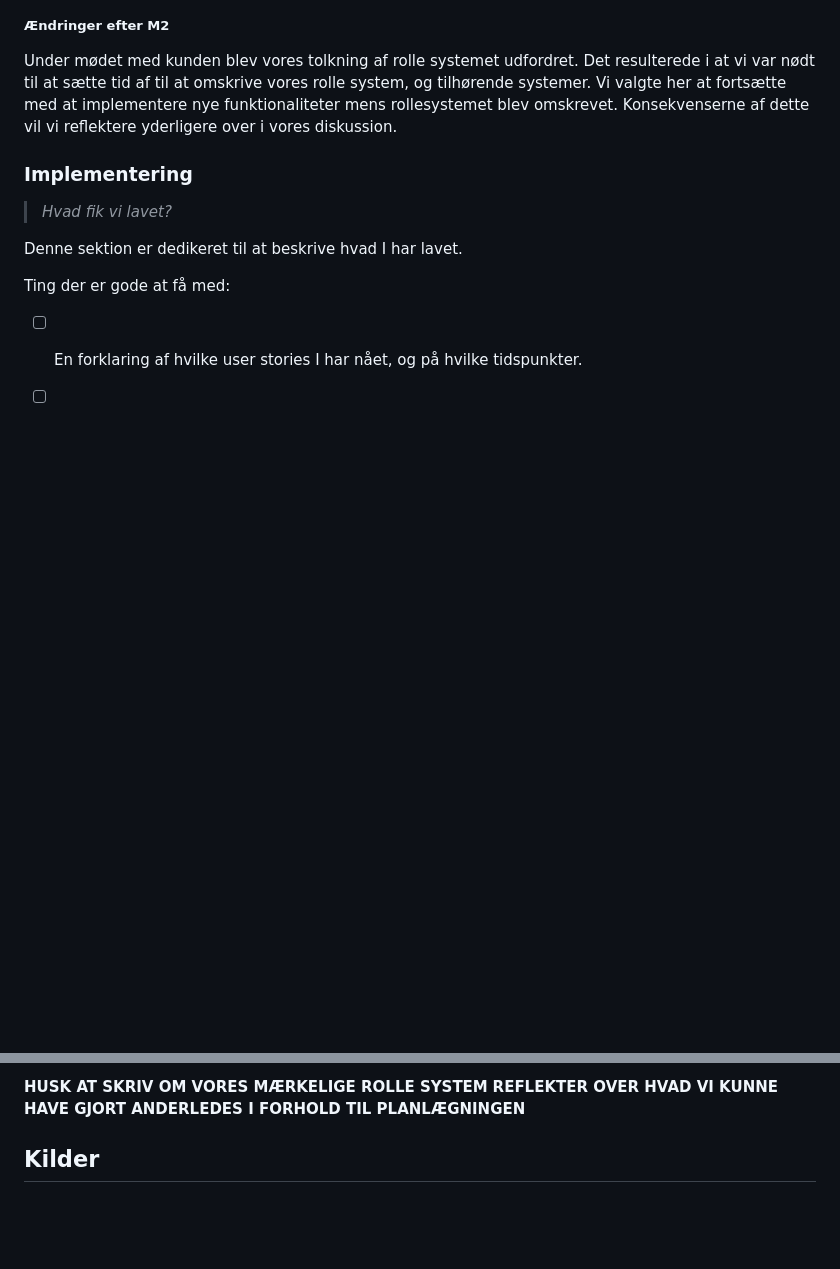
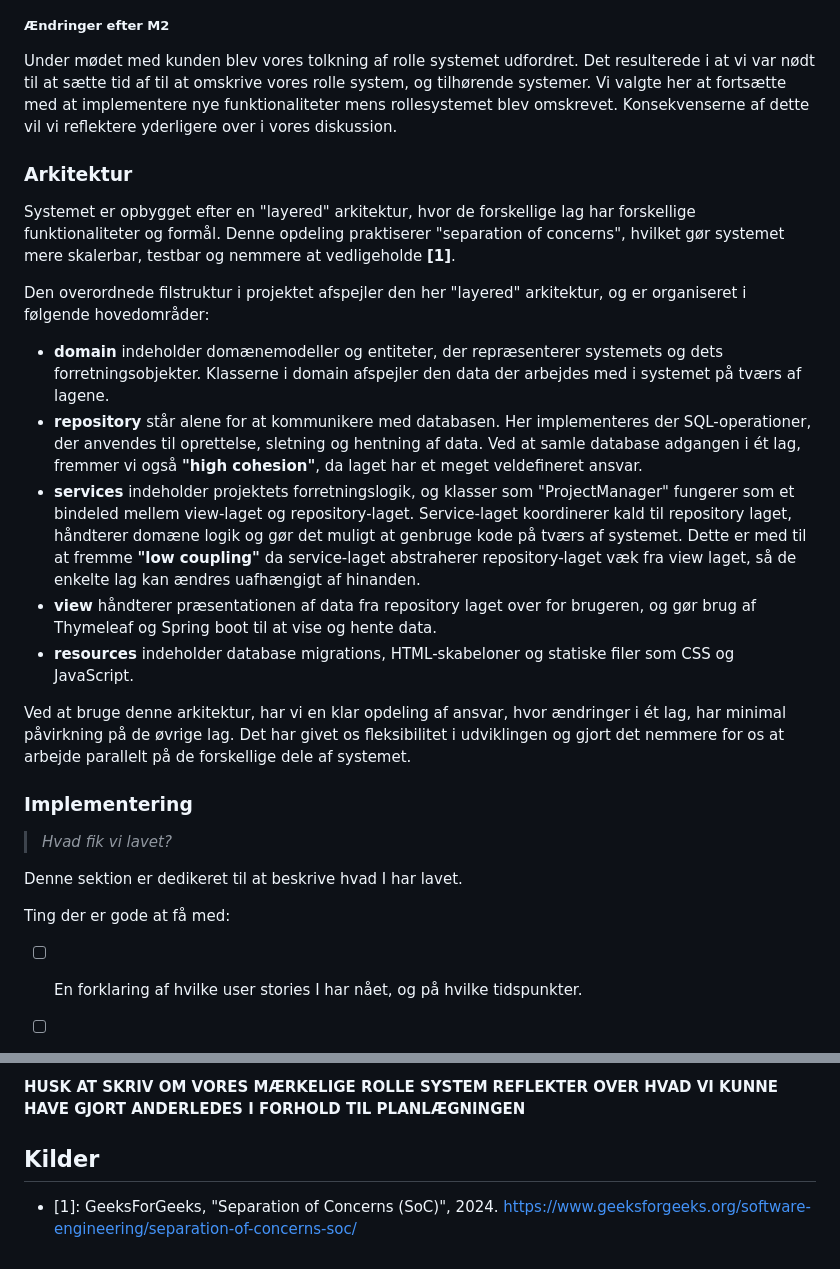
Before and after one commit to Friisma/Fordel_Group_14, a Markdown page: RAPPORT.md, 2 parts joined by grey strips. GitHub-like rendering; blank space fills up the shorter version.

Commit message:
Tilføjet arkitektur

```diff
--- a/RAPPORT.md
+++ b/RAPPORT.md
@@ -248,6 +250,23 @@ Under mødet med kunden blev vores tolkning af rolle systemet udfordret. Det res
 vores rolle system, og tilhørende systemer. Vi valgte her at fortsætte med at implementere nye funktionaliteter mens rollesystemet blev omskrevet.
 Konsekvenserne af dette vil vi reflektere yderligere over i vores diskussion.
 
+### Arkitektur
+Systemet er opbygget efter en "layered" arkitektur, hvor de forskellige lag har forskellige funktionaliteter og formål.
+Denne opdeling praktiserer "separation of concerns", hvilket gør systemet mere skalerbar, testbar og nemmere at vedligeholde **[1]**.
+
+
+Den overordnede filstruktur i projektet afspejler den her "layered" arkitektur, og er organiseret i følgende hovedområder:
+- **domain** indeholder domænemodeller og entiteter, der repræsenterer systemets og dets forretningsobjekter. Klasserne i domain afspejler den data der arbejdes med i systemet på tværs af lagene.
+- **repository** står alene for at kommunikere med databasen. Her implementeres der SQL-operationer, der anvendes til oprettelse, sletning og hentning af data.
+Ved at samle database adgangen i ét lag, fremmer vi også **"high cohesion"**, da laget har et meget veldefineret ansvar.
+- **services** indeholder projektets forretningslogik, og klasser som "ProjectManager" fungerer som et bindeled mellem view-laget og repository-laget. Service-laget koordinerer kald til
+repository laget, håndterer domæne logik og gør det muligt at genbruge kode på tværs af systemet. Dette er med til at fremme **"low coupling"** da service-laget abstraherer repository-laget
+væk fra view laget, så de enkelte lag kan ændres uafhængigt af hinanden.
+- **view** håndterer præsentationen af data fra repository laget over for brugeren, og gør brug af Thymeleaf og Spring boot til at vise og hente data.
+- **resources** indeholder database migrations, HTML-skabeloner og statiske filer som CSS og JavaScript.
+
+Ved at bruge denne arkitektur, har vi en klar opdeling af ansvar, hvor ændringer i ét lag, har minimal påvirkning på de øvrige lag. Det har givet os fleksibilitet i udviklingen
+og gjort det nemmere for os at arbejde parallelt på de forskellige dele af systemet.
 
 ### Implementering
 
@@ -308,4 +327,7 @@ Ting der er gode at få med:
 **HUSK AT SKRIV OM VORES MÆRKELIGE ROLLE SYSTEM**
 **REFLEKTER OVER HVAD VI KUNNE HAVE GJORT ANDERLEDES I FORHOLD TIL PLANLÆGNINGEN**
 
+
 ## Kilder
+
+- [1]: GeeksForGeeks, "Separation of Concerns (SoC)", 2024. https://www.geeksforgeeks.org/software-engineering/separation-of-concerns-soc/
```
Also changed, not shown: other parts of RAPPORT.md (+5 -3 lines).
